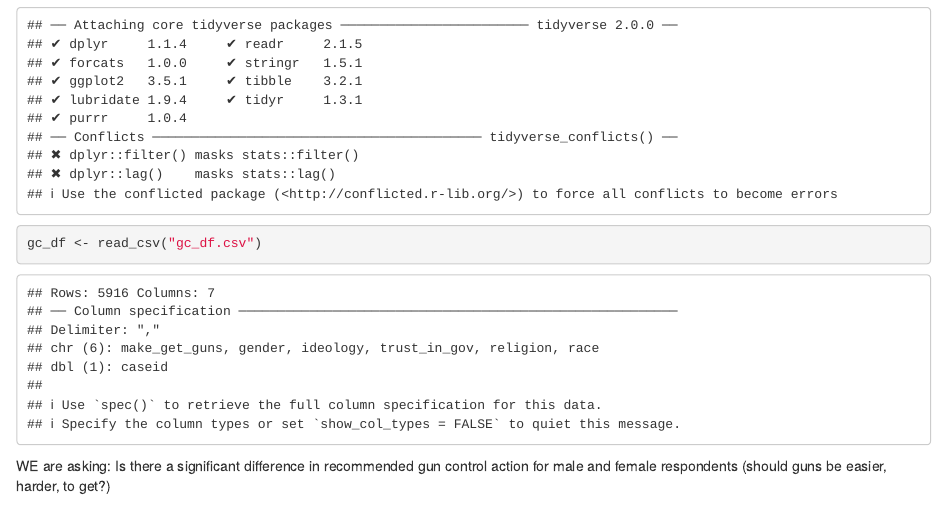
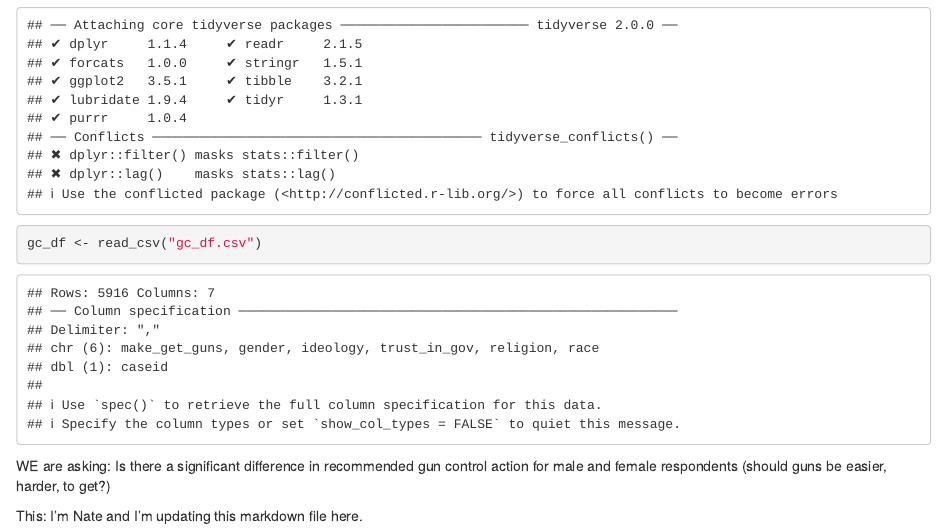
Before and after one commit to robertsaldivar/lab-7-chi-robert, an R Markdown document (Robert_lab-7.Rmd): the page in a window 1100 px wide, from 200 px down. Rendered offline with R 4.5, knitr and Pandoc, with nearby package versions.

Commit message:
Added a line of dialogue (Nate)

```diff
--- a/Robert_lab-7.Rmd
+++ b/Robert_lab-7.Rmd
@@ -19,3 +19,5 @@ gc_df <- read_csv("gc_df.csv")
 
 
 WE are asking: Is there a significant difference in recommended gun control action for male and female respondents (should guns be easier, harder, to get?)
+
+This: I'm Nate and I'm updating this markdown file here.
```
Also changed, not shown: Robert_lab-7.html.
